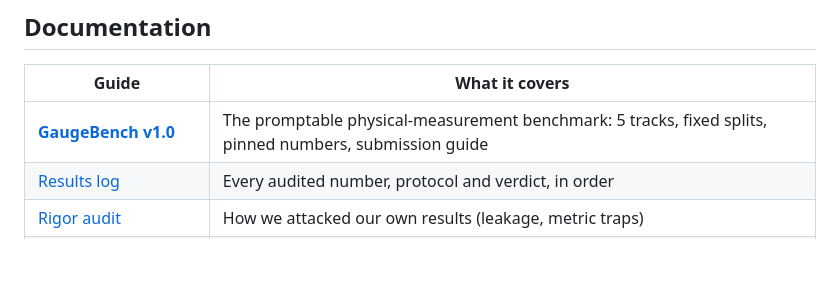
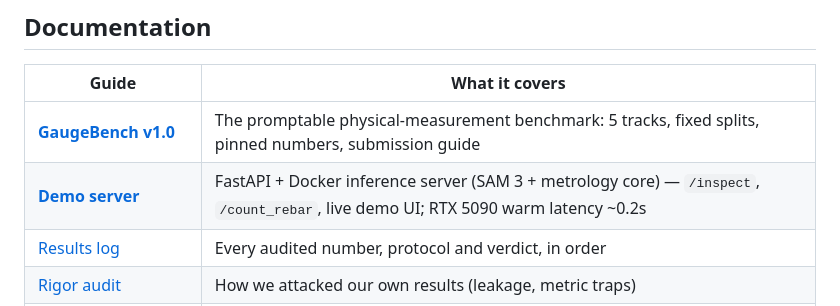
Before and after one commit to falcons-eyes/GaugeAnything, a Markdown page: README.md, the part around the change. Drawn GitHub-style; blank space fills up the shorter version.

Commit message:
docs: README에 데모 서버 가이드 링크 추가

```diff
--- a/README.md
+++ b/README.md
@@ -62,6 +62,7 @@ data/                   # dataset acquisition guide + download scripts
 | Guide | What it covers |
 |---|---|
 | [**GaugeBench v1.0**](benchmark/README.md) | The promptable physical-measurement benchmark: 5 tracks, fixed splits, pinned numbers, submission guide |
+| [**Demo server**](serve/README.md) | FastAPI + Docker inference server (SAM 3 + metrology core) — `/inspect`, `/count_rebar`, live demo UI; RTX 5090 warm latency ~0.2s |
 | [Results log](experiments/RESULTS.md) | Every audited number, protocol and verdict, in order |
 | [Rigor audit](docs/RIGOR_AUDIT.md) | How we attacked our own results (leakage, metric traps) |
 | [Physical coverage matrix](docs/PHYSICAL_COVERAGE_MATRIX.md) | Dataset/quantity coverage across cracks, defects, parts, counts, known objects, dynamic scenes, and next adapters |
```
